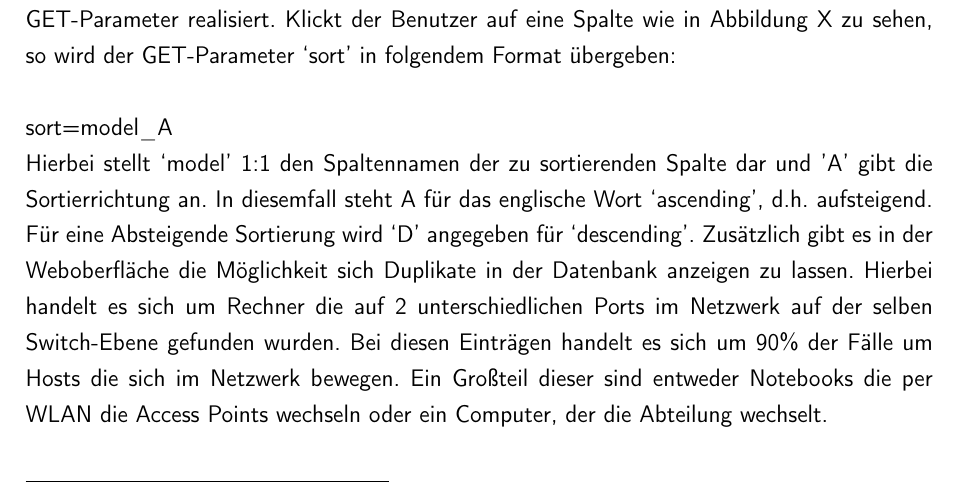
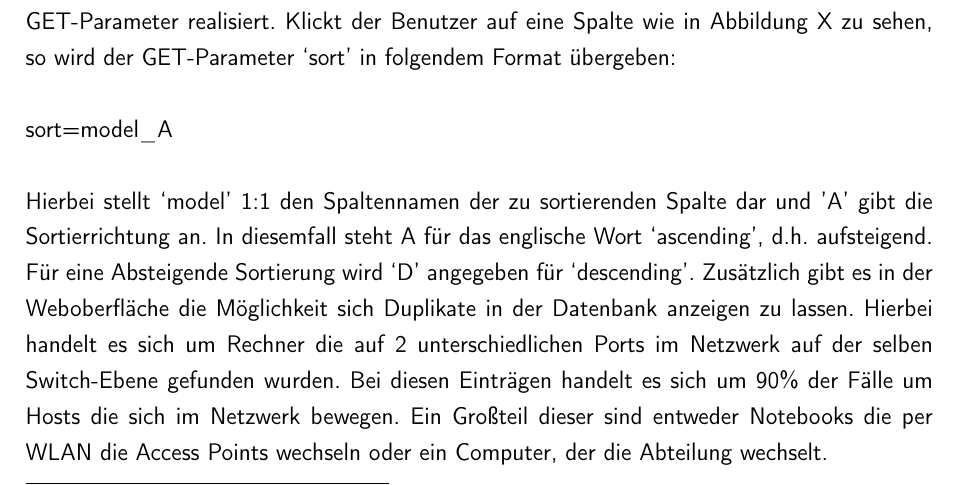
Before and after one commit to rarspace01/snmptrack, a LaTeX document (doc/Latex/Bachelor_Arbeit.tex, which reads doc/Latex/Inhalt/Kapitel2.tex): part of page 60 of 76, cut so that both start at the same text. Compiled offline with pdfLaTeX; an older LaTeX class or package is replaced by its successor.

Commit message:
*DOC: -ch 2 - fix \\

```diff
--- a/doc/Latex/Inhalt/Kapitel2.tex
+++ b/doc/Latex/Inhalt/Kapitel2.tex
@@ -448,7 +448,7 @@ Die Oberfläche während der Entwicklung ist in Abbildung X zu sehen.
 Neben dem Grundgerüst für die Darstellung der Tabellen müssen spezielle SQL-Abfragen erstellt werden, da später eine Sortierung aller Spalten möglich sein muss.
 Diese Sortierung wird durch die Übergabe der GET-Parameter realisiert. Klickt der Benutzer auf eine Spalte wie in Abbildung X zu sehen, so wird der GET-Parameter ‘sort’ in folgendem Format übergeben:\\
 \\
-sort=model\_A
+sort=model\_A\\
 \\
 Hierbei stellt ‘model’ 1:1 den Spaltennamen der zu sortierenden Spalte dar und 'A' gibt die Sortierrichtung an. In diesemfall steht A für das englische Wort ‘ascending’, d.h. aufsteigend. Für eine Absteigende Sortierung wird ‘D’ angegeben für ‘descending’.
 Zusätzlich gibt es in der Weboberfläche die Möglichkeit sich Duplikate in der Datenbank anzeigen zu lassen. Hierbei handelt es sich um Rechner die auf 2 unterschiedlichen Ports im Netzwerk auf der selben Switch-Ebene gefunden wurden. Bei diesen Einträgen handelt es sich um 90\% der Fälle um Hosts die sich im Netzwerk bewegen. Ein Großteil dieser sind entweder Notebooks die per WLAN die Access Points wechseln oder ein Computer, der die Abteilung wechselt.
```
